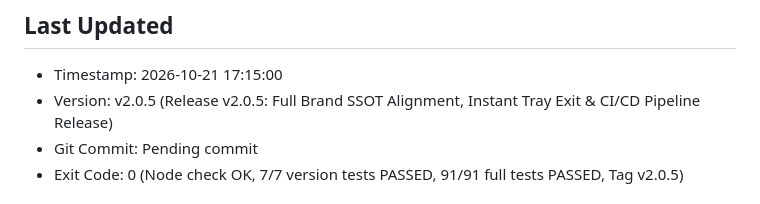
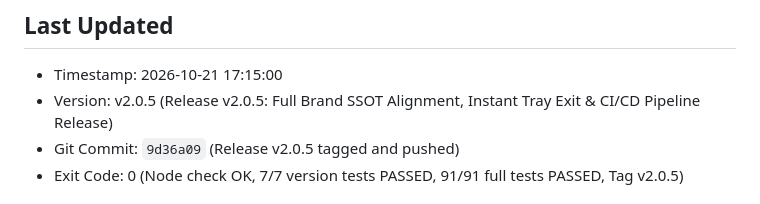
Before and after one commit to Meikova/meikova-harvest, a Markdown page: docs/agent-handoff.md, the part around the change. GitHub-like rendering.

Commit message:
docs: finalize v2.0.5 release handoff commit hash

```diff
--- a/docs/agent-handoff.md
+++ b/docs/agent-handoff.md
@@ -8,7 +8,7 @@
 ## Last Updated
 - Timestamp: 2026-10-21 17:15:00
 - Version: v2.0.5 (Release v2.0.5: Full Brand SSOT Alignment, Instant Tray Exit & CI/CD Pipeline Release)
-- Git Commit: Pending commit
+- Git Commit: `9d36a09` (Release v2.0.5 tagged and pushed)
 - Exit Code: 0 (Node check OK, 7/7 version tests PASSED, 91/91 full tests PASSED, Tag v2.0.5)
 
 ## Summary of Accomplishments (Sprint v79 - Instant Tray Destruction & Render Deployment Audit)
```
